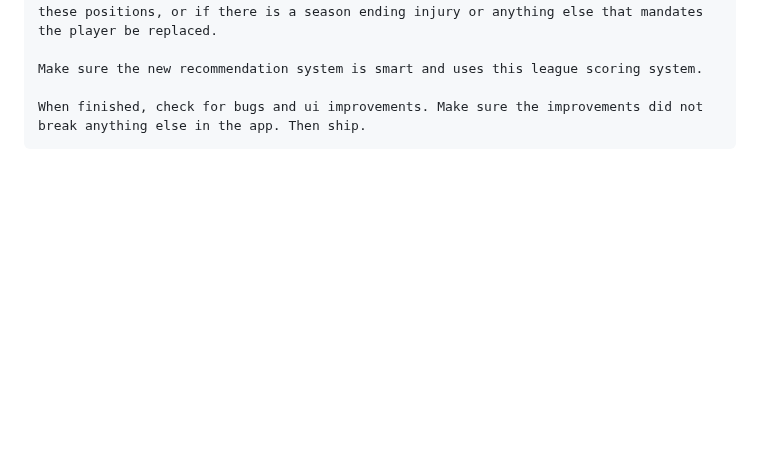
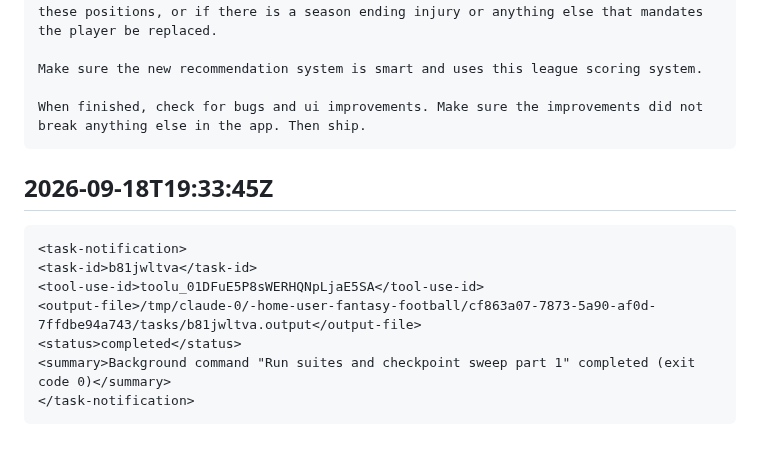
Before and after one commit to tjshea90/fantasy-football, a Markdown page: INBOX.md, the part around the change. Drawn GitHub-style; blank space fills up the shorter version.

Commit message:
auto-checkpoint: 2026-09-18T19:33:45Z
Automatic hook checkpoint — not a reviewed commit. See CHECKPOINT.md
for where the session actually stands.

````diff
--- a/INBOX.md
+++ b/INBOX.md
@@ -751,3 +751,14 @@ Make sure the new recommendation system is smart and uses this league scoring sy
 
 When finished, check for bugs and ui improvements. Make sure the improvements did not break anything else in the app. Then ship.
 ```
+
+## 2026-09-18T19:33:45Z
+```
+<task-notification>
+<task-id>b81jwltva</task-id>
+<tool-use-id>toolu_01DFuE5P8sWERHQNpLjaE5SA</tool-use-id>
+<output-file>/tmp/claude-0/-home-user-fantasy-football/cf863a07-7873-5a90-af0d-7ffdbe94a743/tasks/b81jwltva.output</output-file>
+<status>completed</status>
+<summary>Background command "Run suites and checkpoint sweep part 1" completed (exit code 0)</summary>
+</task-notification>
+```
````
